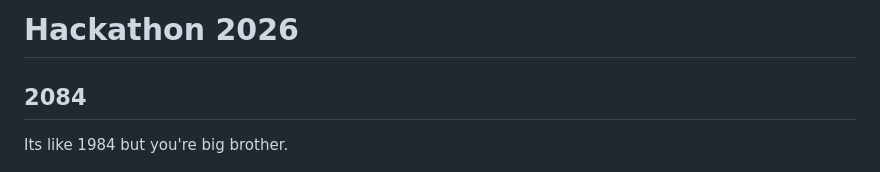
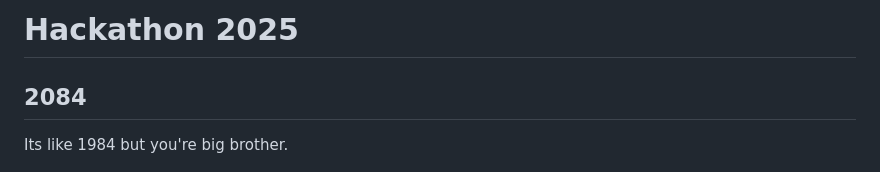
Before and after one commit to CRW405/Hackathon2026, a Markdown page: README.md, the part around the change. Rendered like a GitHub page.

Commit message:
corrected hackathon year typo

```diff
--- a/README.md
+++ b/README.md
@@ -1,6 +1,6 @@
 
 
-# Hackathon 2026
+# Hackathon 2025
 
 ## 2084
 
```
